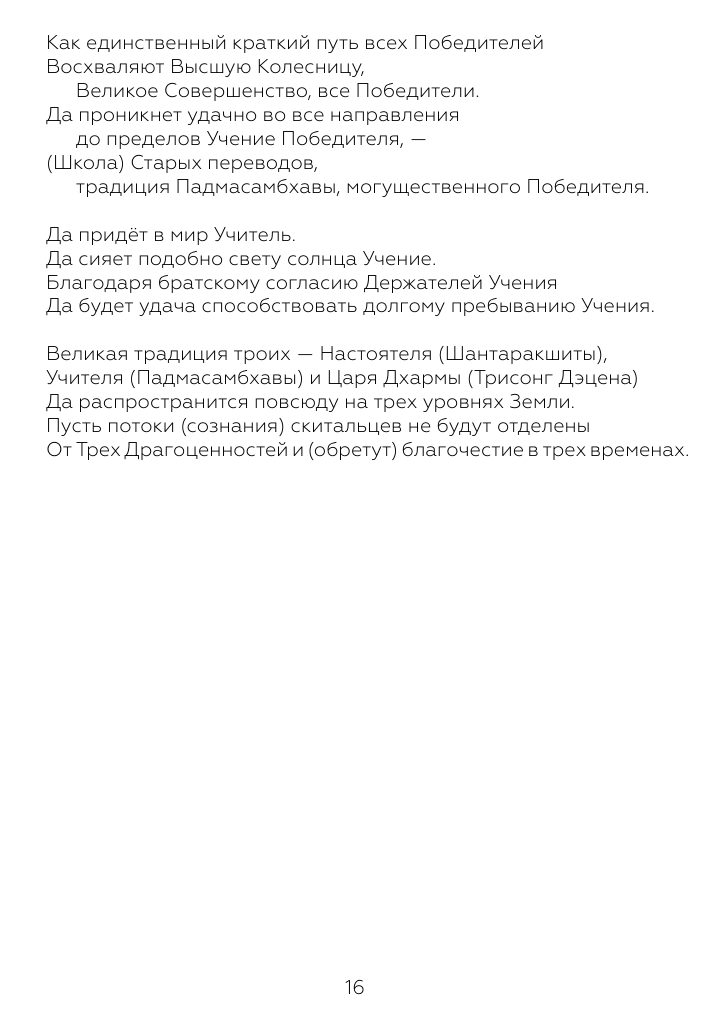
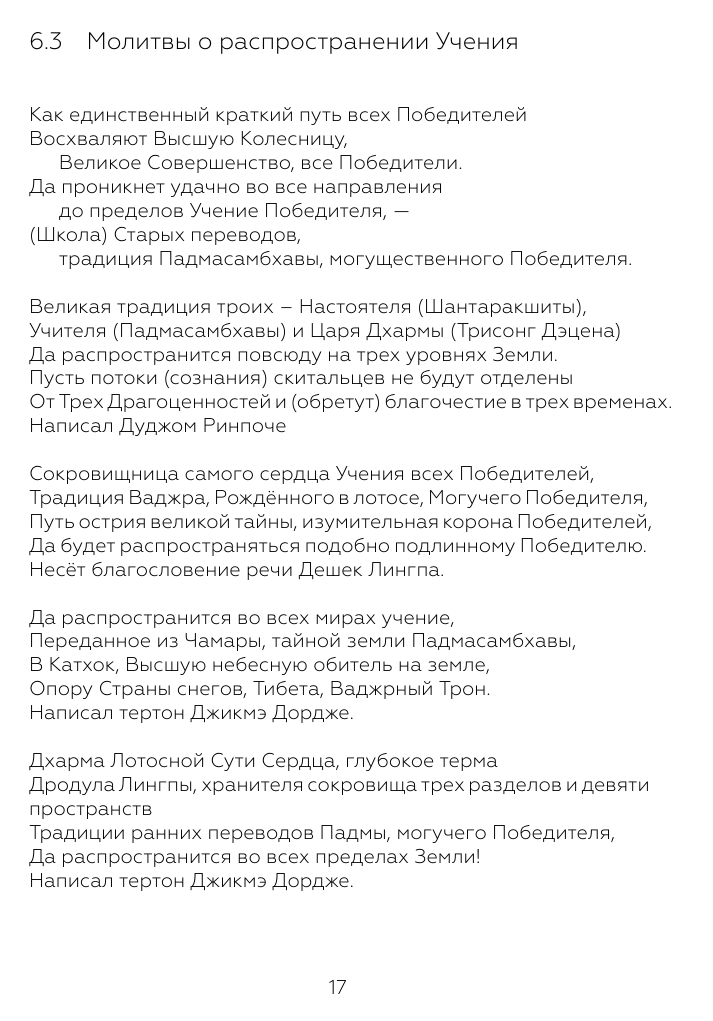
Before and after one commit to 5HT/nying.ma, a LaTeX document (lineages/klong.chen.snying.thig/collections/sgrub.nyung/prayerbook.tex, which reads lineages/klong.chen.snying.thig/collections/sgrub.nyung/epilog.tex): page 16 of 29 before the commit and page 17 of 29 after it. The pictures show the PDF file lineages/klong.chen.snying.thig/collections/sgrub.nyung/prayerbook.pdf that the author committed with the source.

Commit message:
full compilation

```diff
--- a/lineages/klong.chen.snying.thig/collections/sgrub.nyung/epilog.tex
+++ b/lineages/klong.chen.snying.thig/collections/sgrub.nyung/epilog.tex
@@ -45 +38,0 @@
-Великая традиция троих — Настоятеля (Шантаракшиты),\\
@@ -74,8 +63,9 @@
 Излучаешь благо и счастье без восходов и закатов,\\
 От твоей высшей заботы расцветает \\ \indent лотосный сад учений для скитальцев,\\
 Да длится твоё сияние океан кальп!\\
-\\
 \scriptsize
 Написал Царь Дхармы Тердак Лингпа.
 \normalsize
 \newpage
+
+\subsection{Молитвы о распространении Учения}
@@ -81,0 +78 @@
+Великая традиция троих – Настоятеля (Шантаракшиты),\\
@@ -81,0 +83,19 @@
+Написал Дуджом Ринпоче\\
+\\
+Сокровищница самого сердца Учения всех Победителей,\\
+Традиция Ваджра, Рождённого в лотосе, Могучего Победителя,\\
+Путь острия великой тайны, изумительная корона Победителей,\\
+Да будет распространяться подобно подлинному Победителю.\\
+Несёт благословение речи Дешек Лингпа.\\
+\\
+Да распространится во всех мирах учение,\\
+Переданное из Чамары, тайной земли Падмасамбхавы,\\
+В Катхок, Высшую небесную обитель на земле,\\
+Опору Страны снегов, Тибета, Ваджрный Трон.\\
+Написал тертон Джикмэ Дордже.\\
+\\
+Дхарма Лотосной Сути Сердца, глубокое терма\\
+Дродула Лингпы, хранителя сокровища трех разделов и девяти пространств\\
+Традиции ранних переводов Падмы, могучего Победителя,\\
+Да распространится во всех пределах Земли!\\
+Написал тертон Джикмэ Дордже.\\
```
Also changed, not shown: lineages/klong.chen.snying.thig/collections/sgrub.nyung/prolog.tex (+17 -1 lines), lineages/klong.chen.snying.thig/collections/sgrub.nyung/prayerbook.pdf, lineages/klong.chen.snying.thig/collections/sgrub.nyung/epilog.tex (46 more changed lines).
